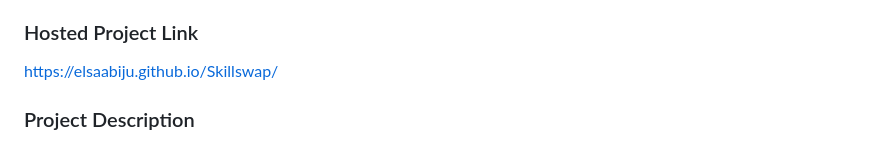
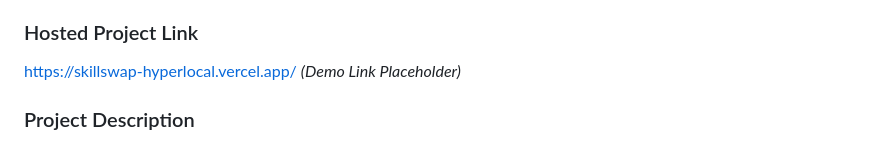
Before and after one commit to elsaabiju/Skillswap, a Markdown page: README.md, the part around the change. Drawn GitHub-style.

Commit message:
third commit

```diff
--- a/README.md
+++ b/README.md
@@ -13,7 +13,7 @@
 - Elsa Biju - [Viswajyothi College of Engineering and Technology]
 
 ### Hosted Project Link
-https://elsaabiju.github.io/Skillswap/
+[https://skillswap-hyperlocal.vercel.app/](#) *(Demo Link Placeholder)*
 
 ### Project Description
 SkillSwap is a hyperlocal, trade-based knowledge exchange platform where knowledge is the only currency. It enables users to connect with experts in their immediate neighborhood to trade skills directly—escaping the monetary barriers of traditional learning.
```
